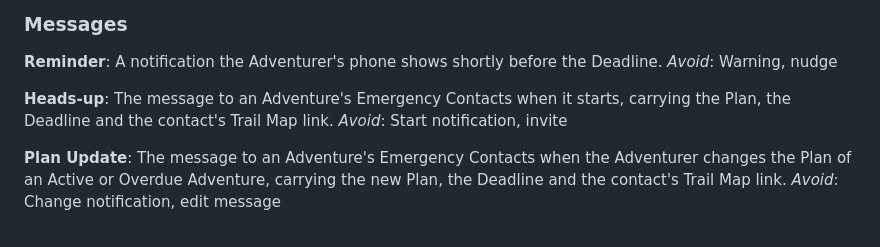
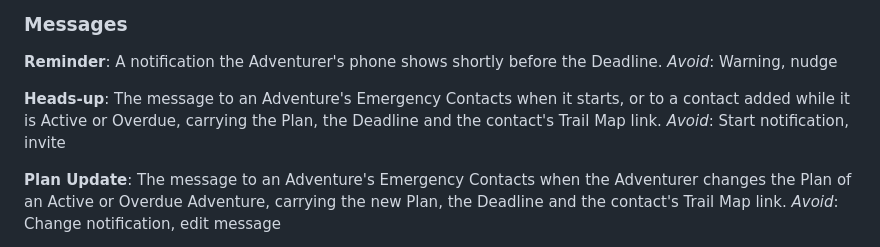
Before and after one commit to mircowidmer/barry, a Markdown page: CONTEXT.md, the part around the change. Rendered like a GitHub page.

Commit message:
CONTEXT.md's Heads-up also goes to a contact added to an Active or Overdue Adventure

```diff
--- a/CONTEXT.md
+++ b/CONTEXT.md
@@ -84,7 +84,7 @@ A notification the Adventurer's phone shows shortly before the Deadline.
 _Avoid_: Warning, nudge
 
 **Heads-up**:
-The message to an Adventure's Emergency Contacts when it starts, carrying the Plan, the Deadline and the contact's Trail Map link.
+The message to an Adventure's Emergency Contacts when it starts, or to a contact added while it is Active or Overdue, carrying the Plan, the Deadline and the contact's Trail Map link.
 _Avoid_: Start notification, invite
 
 **Plan Update**:
```
